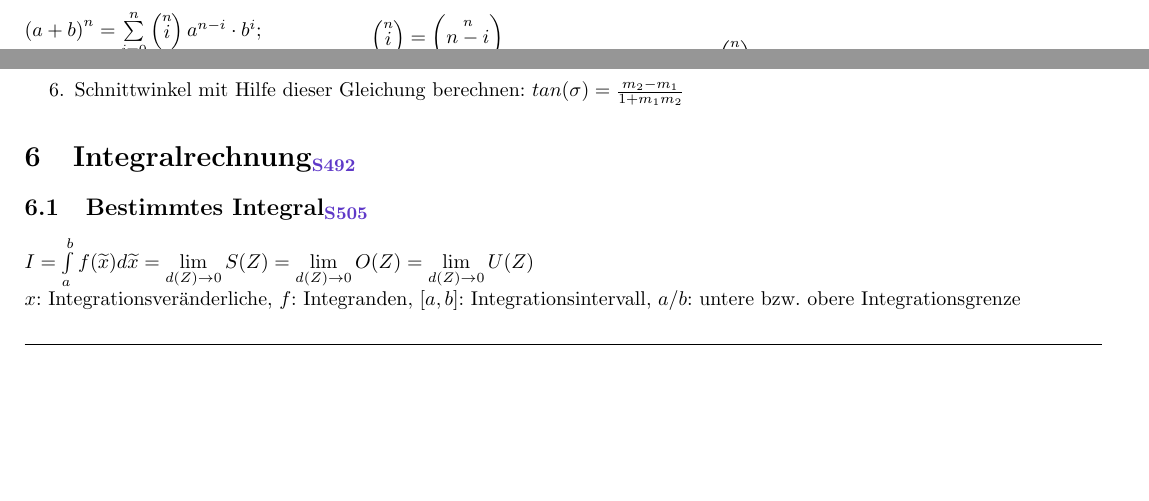
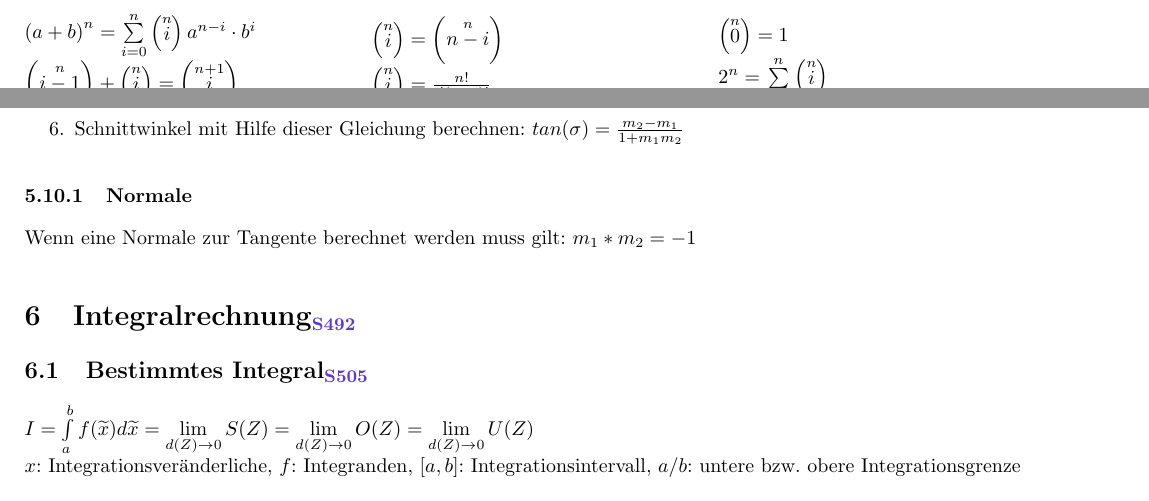
Before and after one commit to HSR-Stud/An1E, a LaTeX document (Analysis1E.tex, which reads 1_Einfuehrung.tex, 5_Differential.tex): two parts of pages 1 and 9 of 10, joined at a grey line, cut so that both start at the same text, the shorter picture padded with empty space. Compiled offline with pdfLaTeX.

Commit message:
Some little improvements done

```diff
--- a/1_Einfuehrung.tex
+++ b/1_Einfuehrung.tex
@@ -130,15 +130,16 @@
 
 \subsection{Binomischer Satz\formelbuchgreen{12}}
 	\begin{minipage}[c]{6cm}
-		$\left(a+b\right)^n = \sum\limits _{i=0}^n \left(\stackrel{n}{i}\right)a^{n-i}\cdot b^i$;\\
-		$\left(\stackrel{n}{i-1}\right)+\left(\stackrel{n}{i}\right)=\left(\stackrel{n+1}{i}\right)$;
+		$\left(a+b\right)^n = \sum\limits _{i=0}^n \left(\stackrel{n}{i}\right)a^{n-i}\cdot b^i$\\
+		$\left(\stackrel{n}{i-1}\right)+\left(\stackrel{n}{i}\right)=\left(\stackrel{n+1}{i}\right)$
 	\end{minipage}
 	\begin{minipage}[c]{6cm}
 		$\left(\stackrel{n}{i}\right)=\left(\stackrel{n}{n-i}\right)$\\
-		$\left(\stackrel{n}{i}\right)=\frac{n!}{i!\left(n-i\right)!}$;
+		$\left(\stackrel{n}{i}\right)=\frac{n!}{i!\left(n-i\right)!}$
 	\end{minipage}
 	\begin{minipage}[c]{6cm}
-		$\left(\stackrel{n}{0}\right)=1$
+		$\left(\stackrel{n}{0}\right)=1$\\
+		$2^n = \sum\limits _{i=0}^n \left(\stackrel{n}{i}\right)$
 	\end{minipage}
 
 \subsection{Einige Wurzeln}
--- a/5_Differential.tex
+++ b/5_Differential.tex
@@ -196,3 +196,6 @@
 		\item Steigungen berechnen: $f'(x_0)=m_1$ und $g'(x_0)=m_2$
 		\item Schnittwinkel mit Hilfe dieser Gleichung berechnen: $tan(\sigma)=\frac{m_2-m_1}{1+m_1m_2}$
 	\end{enumerate}
+
+\subsubsection{Normale}
+	Wenn eine Normale zur Tangente berechnet werden muss gilt: $m_1*m_2=-1$
```
Also changed, not shown: 4_Grenzwerte.tex (+2 -2 lines), 2_Funktionen.tex (line endings or trailing spaces), Analysis1E.pdf (added), 5_Differential.tex (2 more changed lines), 2 other files.
